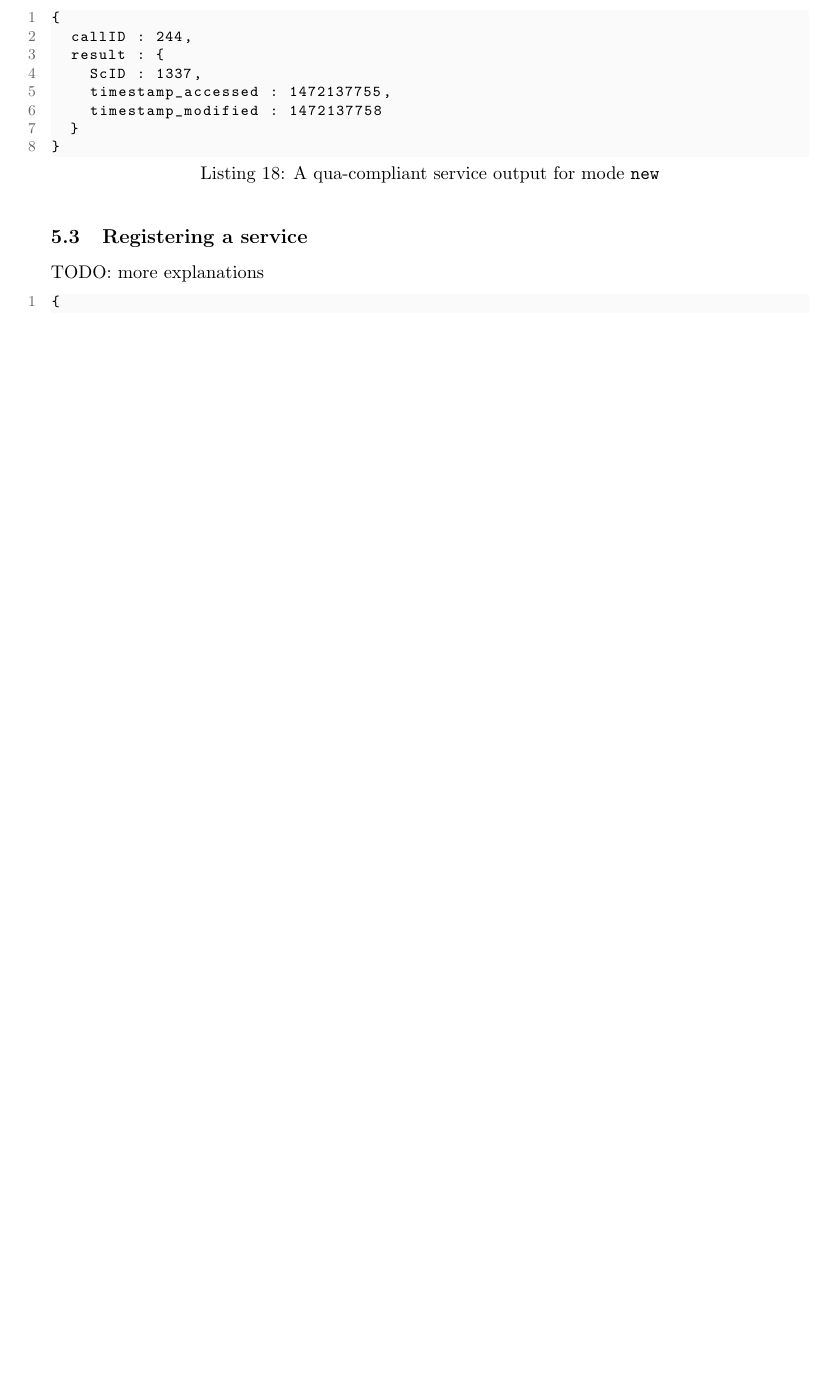
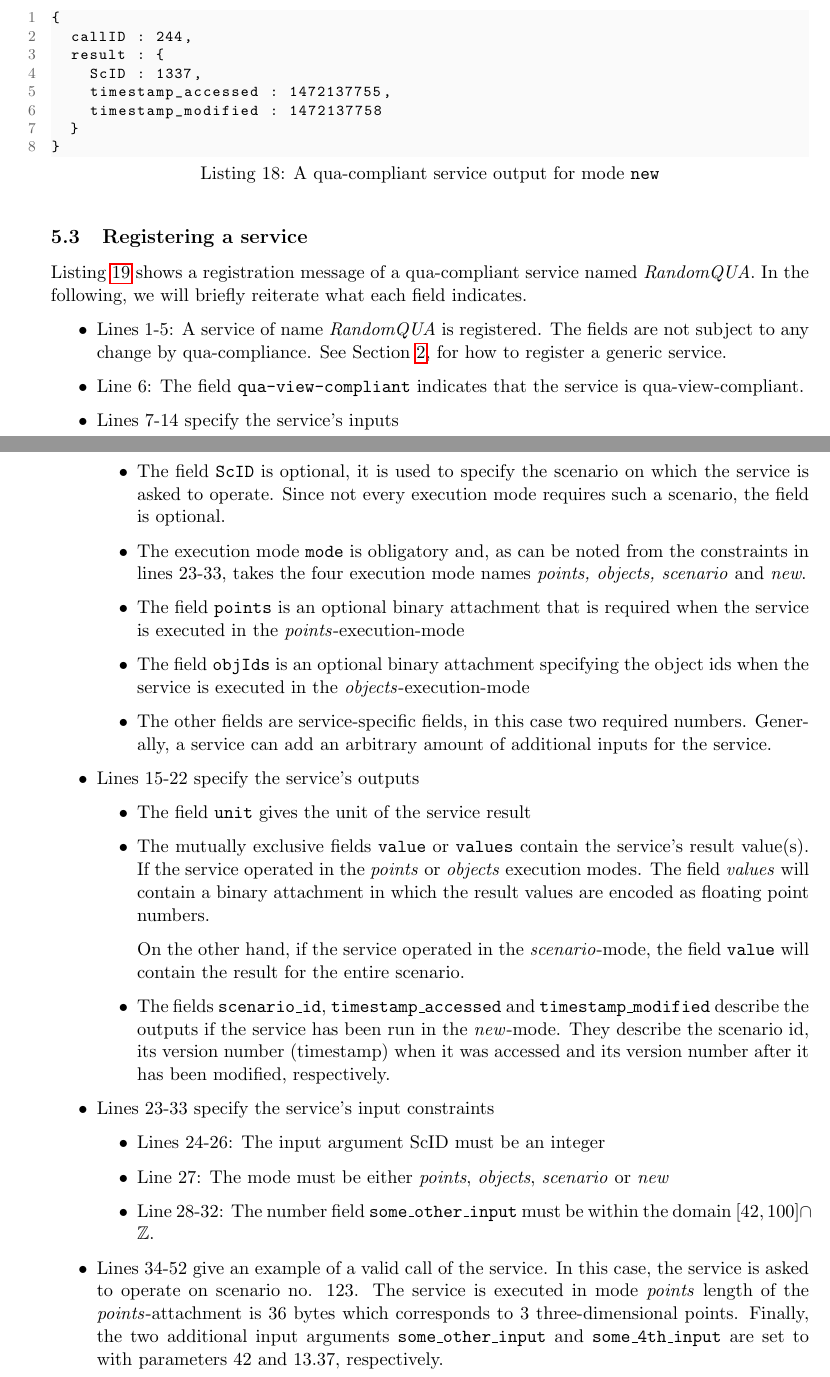
Before and after one commit to mb21/qua-kit, a LaTeX document (doc/src/specification.tex, which reads doc/src/main/ch4_quacompliance.tex): part of page 16 of 44 before the commit and two parts of pages 16 and 17 of 45 after it, the two joined at a grey line, cut so that both start at the same text, the shorter picture padded with empty space. Compiled offline with pdfLaTeX.

Commit message:
Added description of qua-compliant service registration.

```diff
--- a/doc/src/main/ch4_quacompliance.tex
+++ b/doc/src/main/ch4_quacompliance.tex
@@ -282,9 +282,40 @@ result: {
 
 \subsection{Registering a service}
 
-TODO: more explanations
+Listing \ref{lst:quacompliance} shows a registration message of a qua-compliant service named \emph{RandomQUA}. In the following, we will briefly reiterate what each field indicates.
+
+\begin{itemize}
+  \item Lines 1-5: A service of name \emph{RandomQUA} is registered. The fields are not subject to any change by qua-compliance. See Section \ref{ch:serviceapi}, for how to register a generic service.
+  \item Line 6: The field \texttt{qua-view-compliant} indicates that the service is qua-view-compliant.
+  \item Lines 7-14 specify the service's inputs
+    \begin{itemize}
+      \item The field \texttt{ScID} is optional, it is used to specify the scenario on which the service is asked to operate. Since not every execution mode requires such a scenario, the field is optional.
+      \item The execution mode \texttt{mode} is obligatory and, as can be noted from the constraints in lines 23-33, takes the four execution mode names \emph{points, objects, scenario} and \emph{new}.
+      \item The field \texttt{points} is an optional binary attachment that is required when the service is executed in the \emph{points}-execution-mode
+      \item The field \texttt{objIds} is an optional binary attachment specifying the object ids when the service is executed in the \emph{objects}-execution-mode
+      \item The other fields are service-specific fields, in this case two required numbers. Generally, a service can add an arbitrary amount of additional inputs for the service.
+    \end{itemize}
+  \item Lines 15-22 specify the service's outputs
+    \begin{itemize}
+      \item The field \texttt{unit} gives the unit of the service result
+      \item The mutually exclusive fields \texttt{value} or \texttt{values} contain the service's result value(s).
+        If the service operated in the \emph{points} or \emph{objects} execution modes.
+        The field \emph{values} will contain a binary attachment in which the result values are encoded as floating point numbers.
+
+        On the other hand, if the service operated in the \emph{scenario}-mode, the field \texttt{value} will contain the result for the entire scenario.
+      \item The fields \texttt{scenario\_id}, \texttt{timestamp\_accessed} and \texttt{timestamp\_modified} describe the outputs if the service has been run in the \emph{new}-mode. They describe the scenario id, its version number (timestamp) when it was accessed and its version number after it has been modified, respectively.
+    \end{itemize}
+  \item Lines 23-33 specify the service's input constraints
+    \begin{itemize}
+      \item Lines 24-26: The input argument ScID must be an integer
+      \item Line 27: The mode must be either \emph{points}, \emph{objects}, \emph{scenario} or \emph{new}
+      \item Line 28-32: The number field \texttt{some\_other\_input} must be within the domain $[42,100] \cap \mathbb{Z}$.
+    \end{itemize}
+  \item Lines 34-52 give an example of a valid call of the service. In this case, the service is asked to operate on scenario no. $123$. The service is executed in mode \emph{points} length of the \emph{points}-attachment is 36 bytes which corresponds to 3 three-dimensional points. Finally, the two additional input arguments \texttt{some\_other\_input} and \texttt{some\_4th\_input} are set to with parameters 42 and 13.37, respectively.
+\end{itemize}
+
+\newpage
 
 \begin{lstlisting}[caption={Registering a QUA-compliant service}, label={lst:quacompliance}]
 {
   run : "RemoteRegister",
-  description : "I am a random service", // obligatory
```
Also changed, not shown: doc/bin/specification.pdf, doc/src/main/ch4_quacompliance.tex (21 more changed lines).
